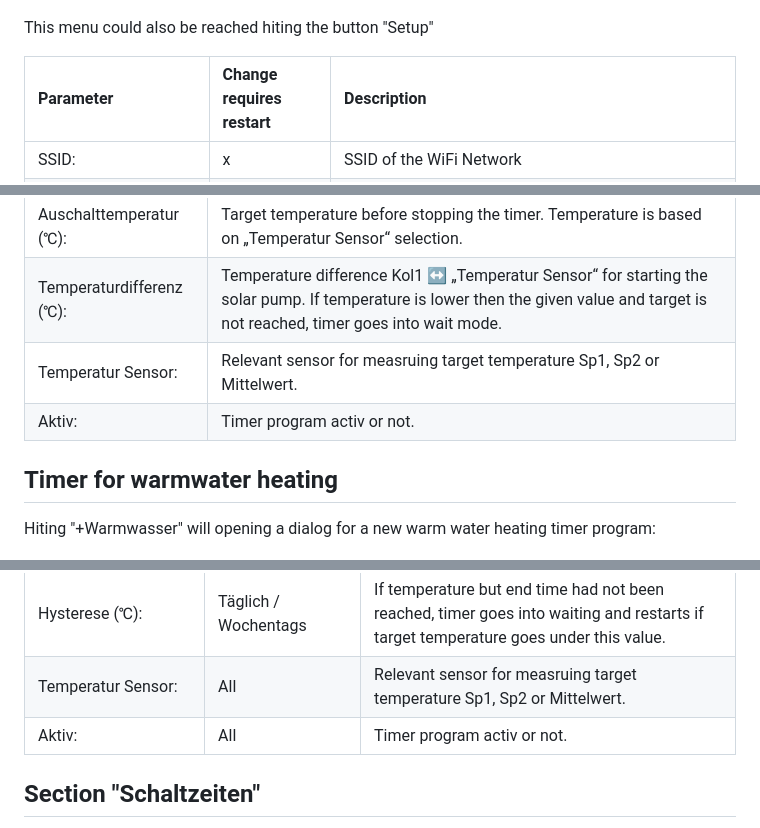
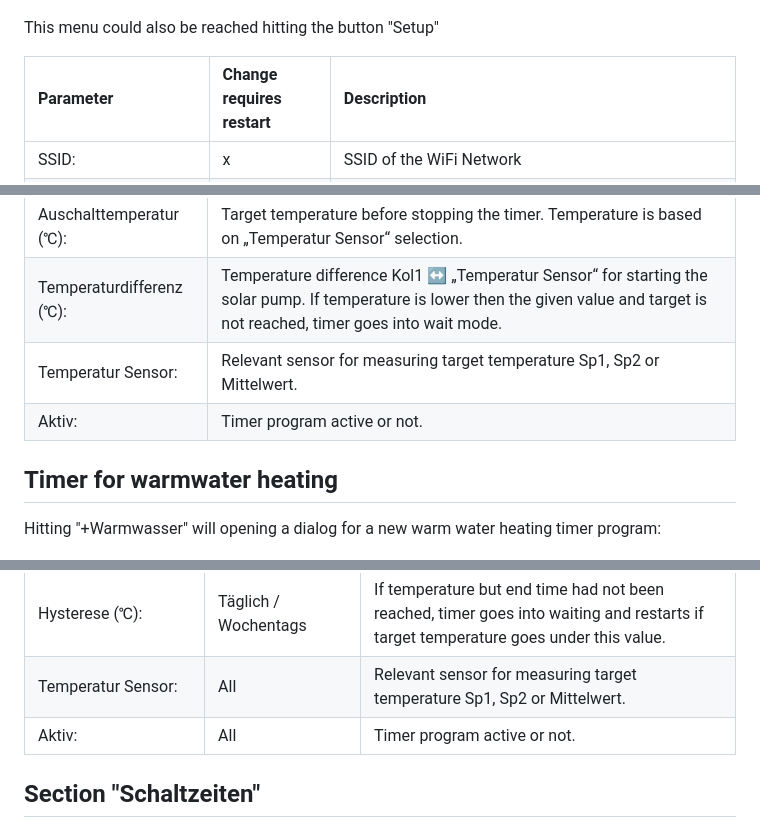
Before and after one commit to kleinekuh/vrsreplace, a Markdown page: doc/admin.md, 3 parts joined by grey strips. Drawn GitHub-style.

```diff
--- a/doc/admin.md
+++ b/doc/admin.md
@@ -4,7 +4,7 @@ Without any configuration the system would start in AP-mode. Your WiFi-device (m
 
 ![Config dialog](/doc/admin_md_1.png)
 
-This menu could also be reached hiting the button "Setup"
+This menu could also be reached hitting the button "Setup"
 
 | Parameter | Change requires restart | Description |
 | :--- | :--- | :--- |
@@ -42,11 +42,11 @@ Hiting "+Solar" will opening a dialog for a new solar pump timer program:
 | Einschalttemperatur (℃): | Which temperature (Kol1) should be reached, before activating this timer. |
 | Auschalttemperatur (℃): | Target temperature before stopping the timer. Temperature is based on „Temperatur Sensor“ selection. |
 | Temperaturdifferenz (℃): | Temperature difference Kol1 ↔ „Temperatur Sensor“ for starting the solar pump. If temperature is lower then the given value and target is not reached, timer goes into wait mode. |
-| Temperatur Sensor: | Relevant sensor for measruing target temperature Sp1, Sp2 or Mittelwert. |
-| Aktiv: | Timer program activ or not. |
+| Temperatur Sensor: | Relevant sensor for measuring target temperature Sp1, Sp2 or Mittelwert. |
+| Aktiv: | Timer program active or not. |
 
 ## Timer for warmwater heating
-Hiting "+Warmwasser" will opening a dialog for a new warm water heating timer program:
+Hitting "+Warmwasser" will opening a dialog for a new warm water heating timer program:
 
 ![dialog heating](/doc/admin_md_4.png)
 
@@ -59,8 +59,8 @@ Hiting "+Warmwasser" will opening a dialog for a new warm water heating timer pr
 | Ausschaltzeit: | Täglich / Wochentags | Timer should end at HH24:mm |
 | Auschalttemperatur (℃): | All | Target temperature before stopping the timer. Temperature is based on „Temperatur Sensor“ selection. |
 | Hysterese (℃): | Täglich / Wochentags | If temperature but end time had not been reached, timer goes into waiting and restarts if target temperature goes under this value. |
-| Temperatur Sensor: | All | Relevant sensor for measruing target temperature Sp1, Sp2 or Mittelwert. |
-| Aktiv: | All | Timer program activ or not. |
+| Temperatur Sensor: | All | Relevant sensor for measuring target temperature Sp1, Sp2 or Mittelwert. |
+| Aktiv: | All | Timer program active or not. |
 
 
 ## Section "Schaltzeiten"
```
Also changed, not shown: other parts of doc/admin.md (+6 -6 lines), doc/rest.md (+27 -27 lines).
